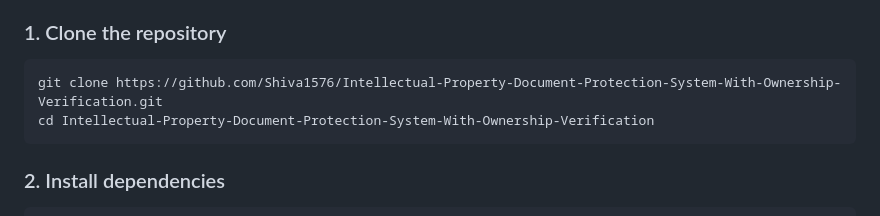
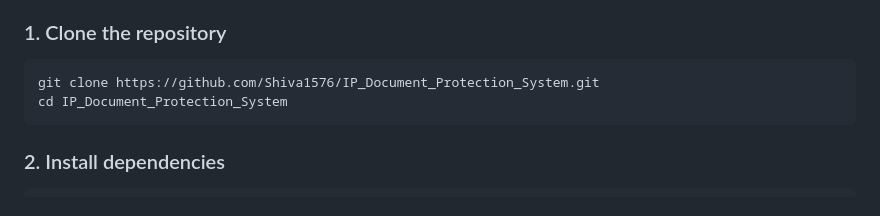
Before and after one commit to Shiva1576/Intellectual-Property-Document-Protection-System-With-Ownership-Verification, a Markdown page: README.md, the part around the change. GitHub-like rendering.

Commit message:
Update repository clone instructions in README

````diff
--- a/README.md
+++ b/README.md
@@ -70,8 +70,8 @@ IP_Document_Protection_System/
 ### 1. Clone the repository
 
 ```bash
-git clone https://github.com/Shiva1576/Intellectual-Property-Document-Protection-System-With-Ownership-Verification.git
-cd Intellectual-Property-Document-Protection-System-With-Ownership-Verification
+git clone https://github.com/Shiva1576/IP_Document_Protection_System.git
+cd IP_Document_Protection_System
 ```
 
 ### 2. Install dependencies
````
